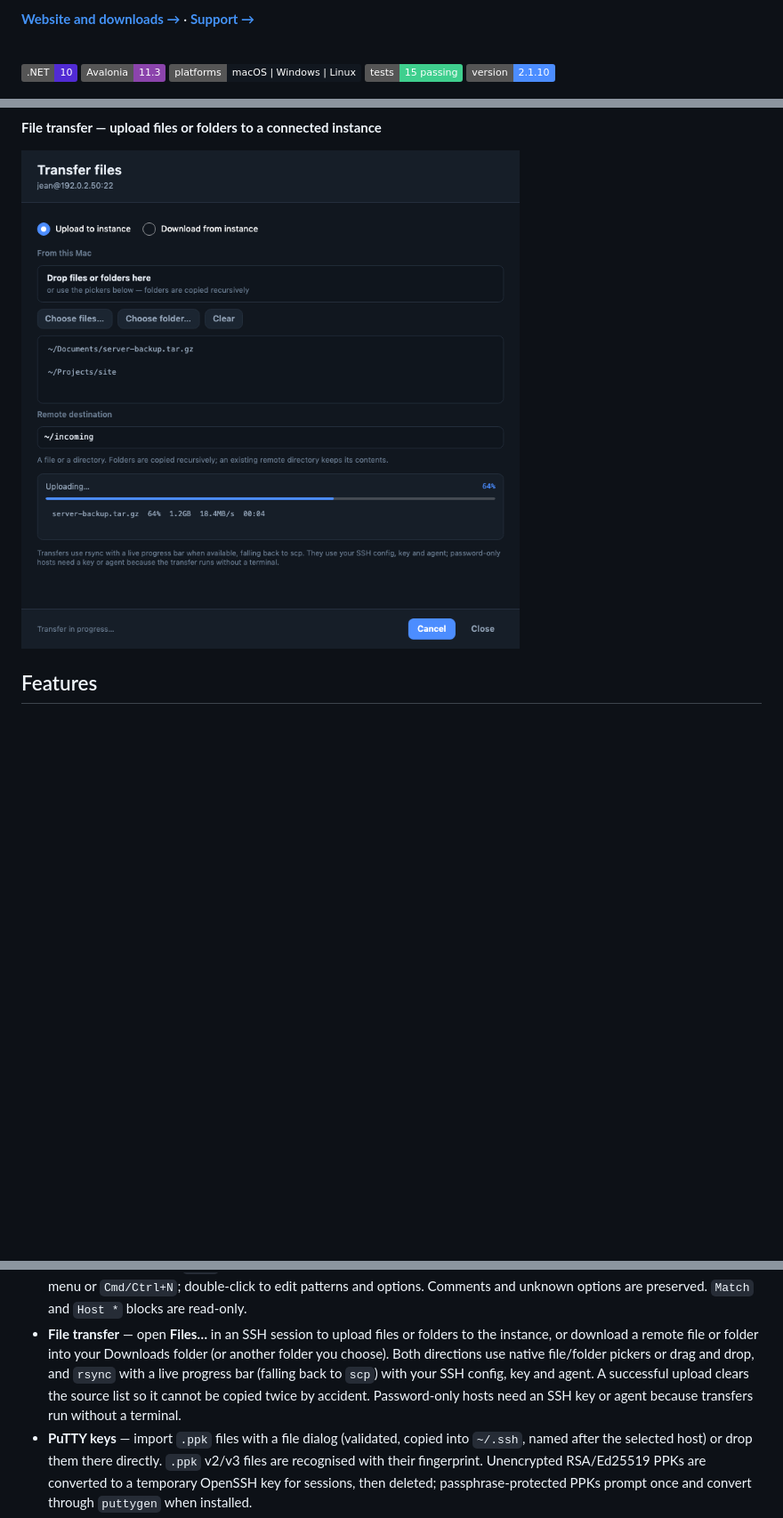
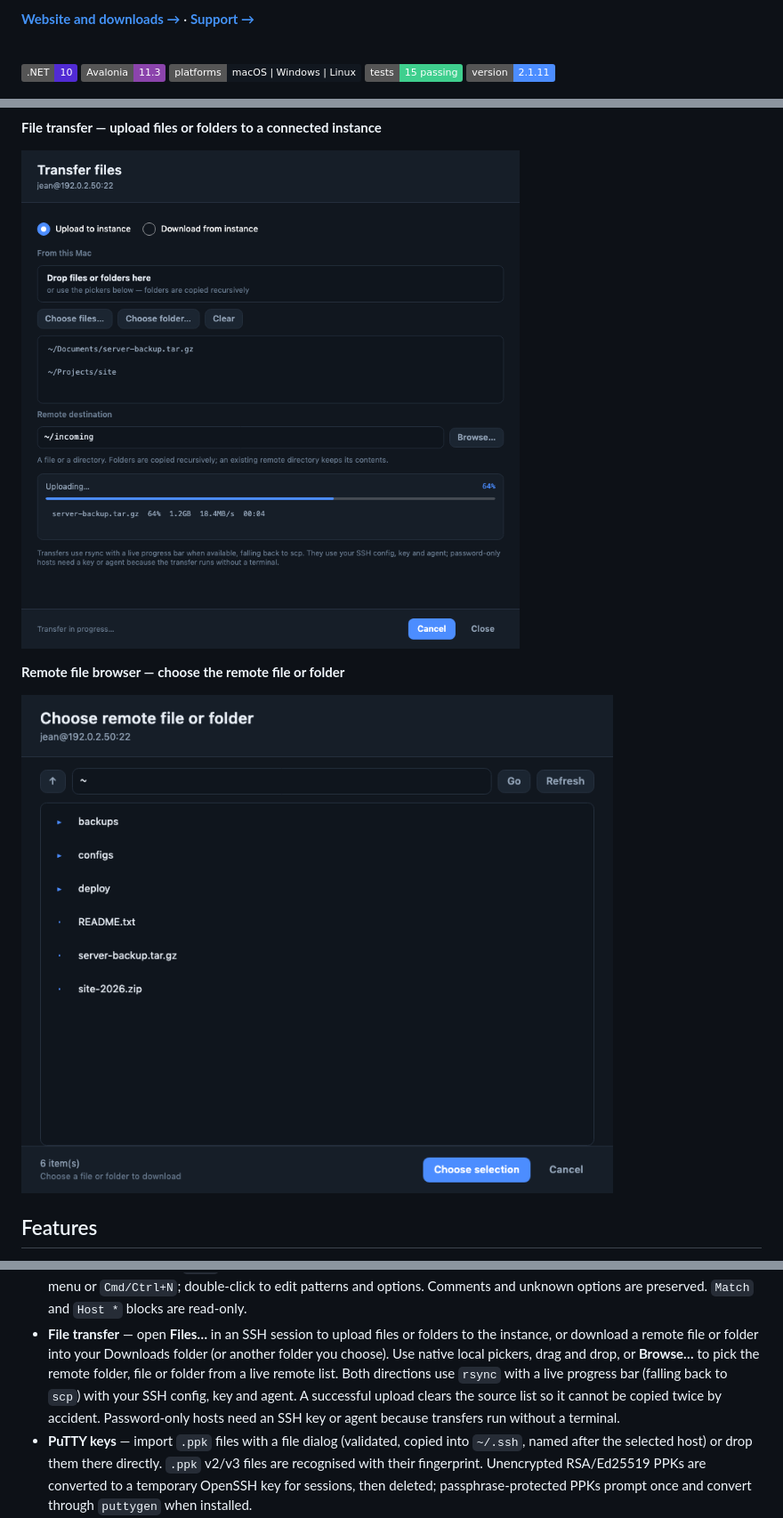
Before and after one commit to jphermans/ssh-dashboard, a Markdown page: README.md, 3 parts joined by grey strips. Shown at 89% size. Rendered like a GitHub page; pictures changed too: docs/screenshots/remote-browser.png (added), docs/screenshots/transfer-files.png; badges without logos; blank space fills up the shorter version.

```diff
--- a/README.md
+++ b/README.md
@@ -17,7 +17,7 @@ Built with **.NET 10** and **Avalonia** for macOS, Windows and Linux.
 ![Avalonia](https://img.shields.io/badge/Avalonia-11.3-8B44AC)
 ![Platforms](https://img.shields.io/badge/platforms-macOS%20%7C%20Windows%20%7C%20Linux-11171F)
 ![Tests](https://img.shields.io/badge/tests-15%20passing-3FCF8E)
-![Version](https://img.shields.io/badge/version-2.1.10-4C8DFF)
+![Version](https://img.shields.io/badge/version-2.1.11-4C8DFF)
 
 ![Hosts view](docs/screenshots/hosts-dark.png)
 
@@ -30,6 +30,10 @@ Built with **.NET 10** and **Avalonia** for macOS, Windows and Linux.
 **File transfer — upload files or folders to a connected instance**
 
 ![Transfer files dialog](docs/screenshots/transfer-files.png)
+
+**Remote file browser — choose the remote file or folder**
+
+![Remote file browser](docs/screenshots/remote-browser.png)
 
 ## Features
 
@@ -47,12 +51,12 @@ Built with **.NET 10** and **Avalonia** for macOS, Windows and Linux.
   preserved. `Match` and `Host *` blocks are read-only.
 - **File transfer** — open **Files…** in an SSH session to upload files or folders
   to the instance, or download a remote file or folder into your Downloads folder
-  (or another folder you choose). Both
-  directions use native file/folder pickers or drag and drop, and `rsync` with a
-  live progress bar (falling back to `scp`) with your SSH config, key and agent.
-  A successful upload clears the source list so it cannot be copied twice by
-  accident. Password-only hosts need an SSH key or agent because transfers run
-  without a terminal.
+  (or another folder you choose). Use native local pickers, drag and drop, or
+  **Browse…** to pick the remote folder, file or folder from a live remote list.
+  Both directions use `rsync` with a live progress bar (falling back to `scp`)
+  with your SSH config, key and agent. A successful upload clears the source list
+  so it cannot be copied twice by accident. Password-only hosts need an SSH key
+  or agent because transfers run without a terminal.
 - **PuTTY keys** — import `.ppk` files with a file dialog (validated, copied into `~/.ssh`, named after the selected host) or drop them there directly. `.ppk` v2/v3 files are recognised with their fingerprint. Unencrypted RSA/Ed25519 PPKs are converted to a temporary OpenSSH key for sessions, then deleted; passphrase-protected PPKs prompt once and convert through `puttygen` when installed.
 - **Keys** — private and public key files with type, SHA256 fingerprint, size
   and file permissions.
```
Also changed, not shown: other parts of README.md (+6 -6 lines), docs/APP-STORE.md (+3 -3 lines), 11 other files.
